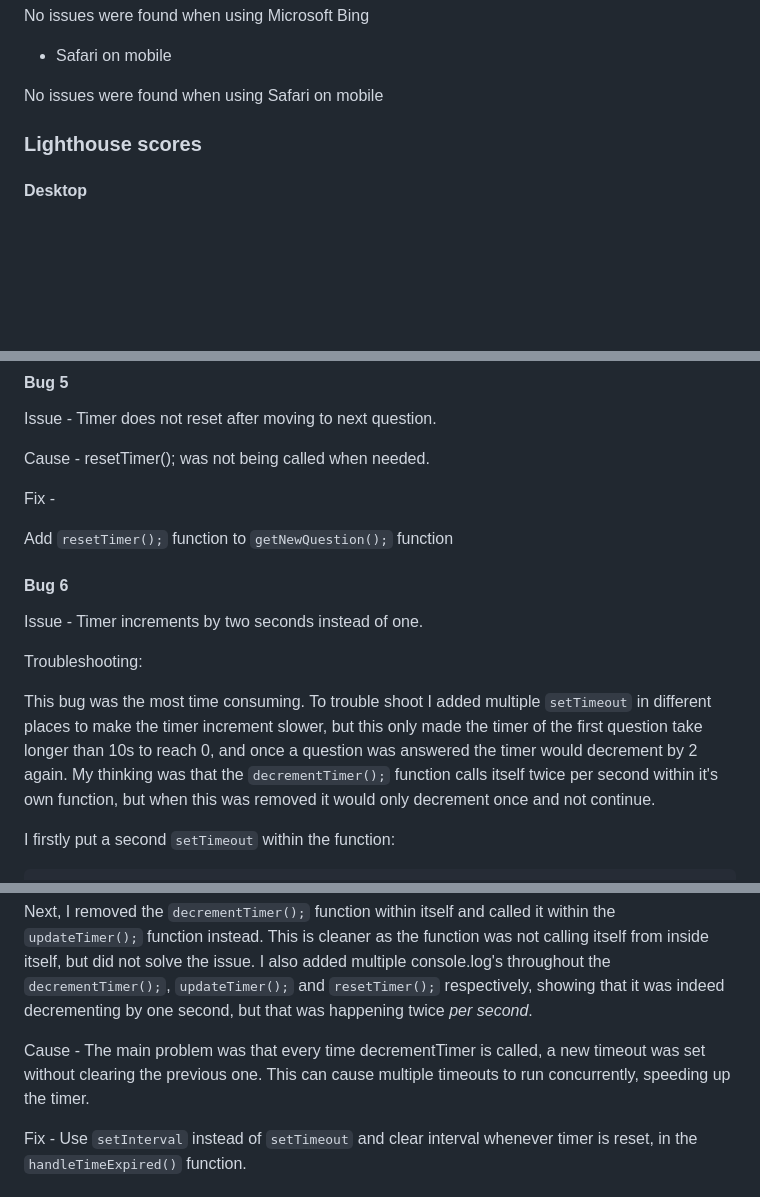
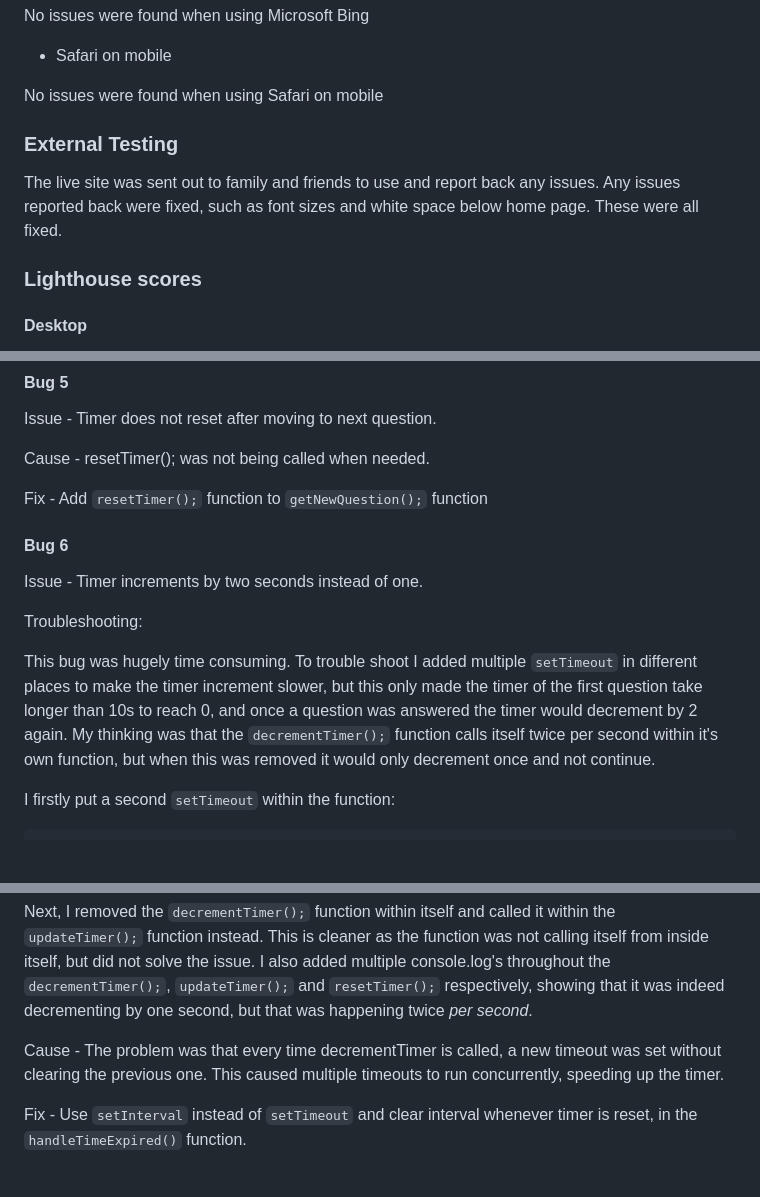
Before and after one commit to SimonMoynihan33/Ball-Knowledge-Quiz, a Markdown page: TESTING.MD, 3 parts joined by grey strips. Rendered like a GitHub page; blank space fills up the shorter version.

````diff
--- a/TESTING.MD
+++ b/TESTING.MD
@@ -27,6 +27,10 @@ No issues were found when using Microsoft Bing
 - Safari on mobile
 
 No issues were found when using Safari on mobile
+
+### External Testing
+
+The live site was sent out to family and friends to use and report back any issues. Any issues reported back were fixed, such as font sizes and white space below home page. These were all fixed.
 
 ### Lighthouse scores
 #### Desktop
@@ -155,9 +130,7 @@ Issue - Timer does not reset after moving to next question.
 
 Cause - resetTimer(); was not being called when needed.
 
-Fix -
-
-Add ```resetTimer();``` function to ```getNewQuestion();``` function
+Fix -  Add ```resetTimer();``` function to ```getNewQuestion();``` function
 
 #### Bug 6
 
@@ -165,7 +138,7 @@ Issue - Timer increments by two seconds instead of one.
 
 Troubleshooting:
 
-This bug was the most time consuming. To trouble shoot I added multiple ```setTimeout``` in different places to make the timer increment slower, but this only made the timer of the first question take longer than 10s to reach 0, and once a question was answered the timer would decrement by 2 again. My thinking was that the ```decrementTimer();``` function calls itself twice per second within it's own function, but when this was removed it would only decrement once and not continue.
+This bug was hugely time consuming. To trouble shoot I added multiple ```setTimeout``` in different places to make the timer increment slower, but this only made the timer of the first question take longer than 10s to reach 0, and once a question was answered the timer would decrement by 2 again. My thinking was that the ```decrementTimer();``` function calls itself twice per second within it's own function, but when this was removed it would only decrement once and not continue.
 
 I firstly put a second ```setTimeout``` within the function:
 ```
@@ -180,7 +153,7 @@ Secondly, I reached out to tutor support. Gemma and I spent about 30-40 minutes
 
 Next, I removed the ```decrementTimer();``` function within itself and called it within the ```updateTimer();``` function instead. This is cleaner as the function was not calling itself from inside itself, but did not solve the issue. I also added multiple console.log's throughout the ```decrementTimer();```, ```updateTimer();``` and ```resetTimer();``` respectively, showing that it was indeed decrementing by one second, but that was happening twice *per second*.
 
-Cause - The main problem was that every time decrementTimer is called, a new timeout was set without clearing the previous one. This can cause multiple timeouts to run concurrently, speeding up the timer.
+Cause - The problem was that every time decrementTimer is called, a new timeout was set without clearing the previous one. This caused multiple timeouts to run concurrently, speeding up the timer.
 
 Fix - Use ```setInterval``` instead of ```setTimeout``` and clear interval whenever timer is reset, in the ```handleTimeExpired()``` function.
 
````
Also changed, not shown: other parts of TESTING.MD (+5 -34 lines), README.md (+6 -6 lines).
